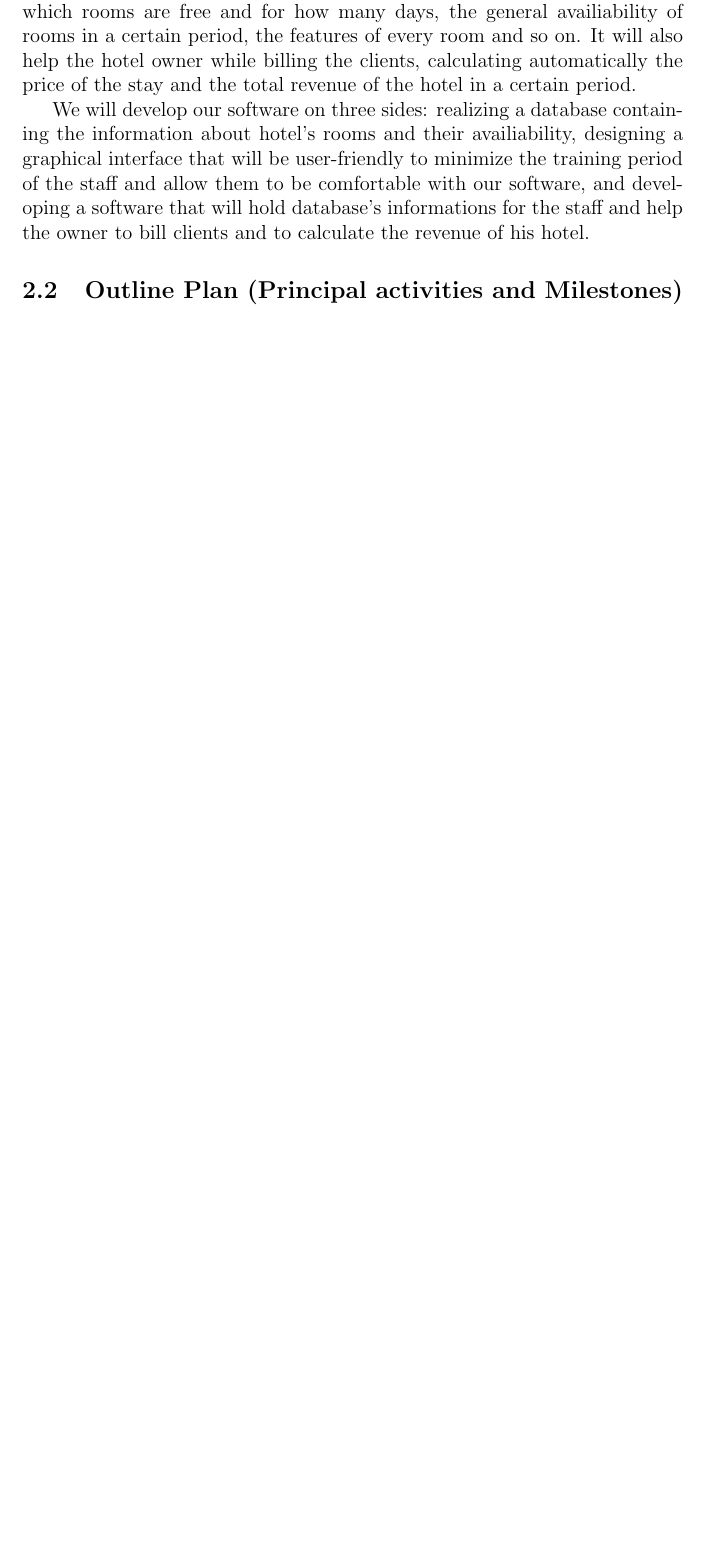
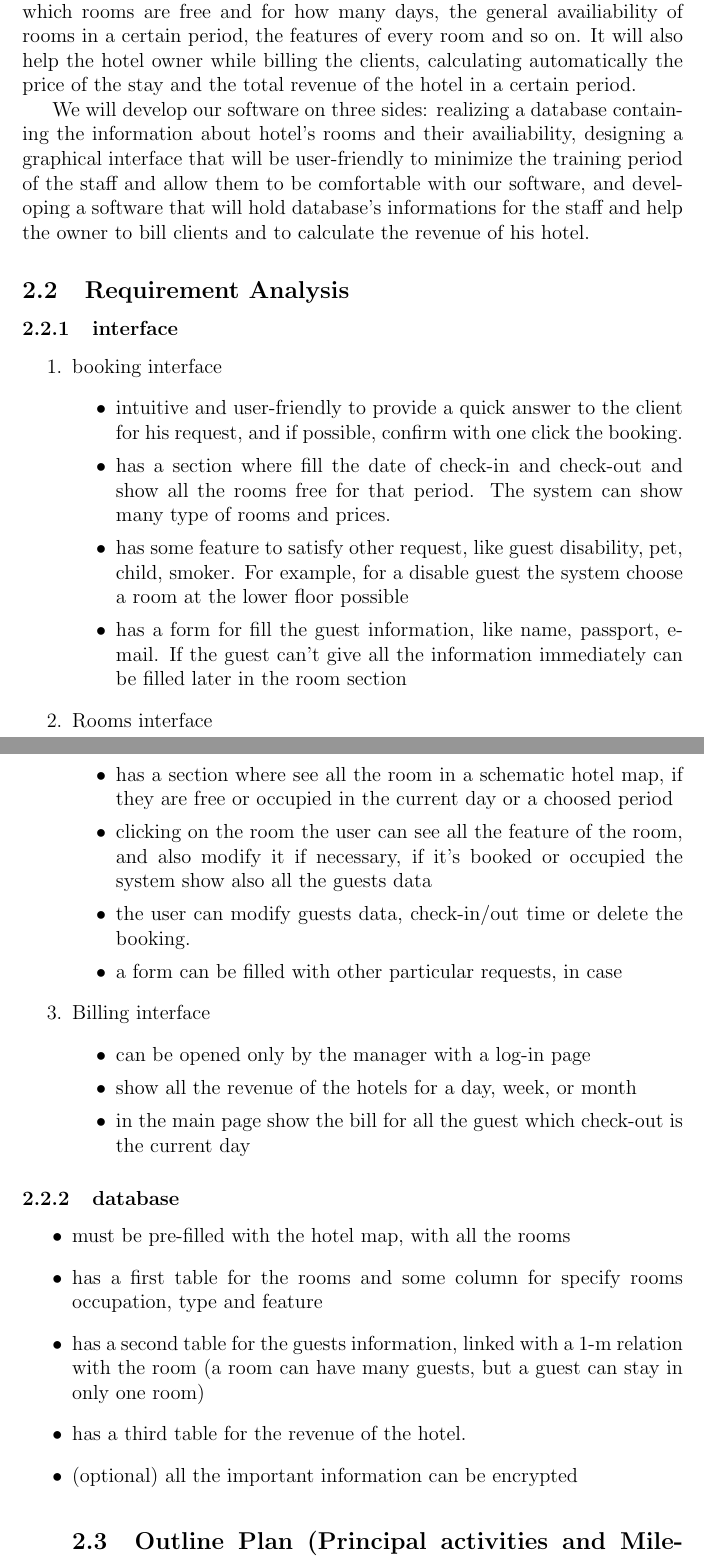
Before and after one commit to siscia/HotelRevolution2014s, a LaTeX paper (doc/report.tex, which reads doc/ass2.tex): part of page 4 of 5 before the commit and two parts of pages 4 and 5 of 6 after it, the two joined at a grey line, cut so that both start at the same text, the shorter picture padded with empty space. Compiled offline with pdfLaTeX.

Commit message:
aggiornato

```diff
--- a/doc/ass2.tex
+++ b/doc/ass2.tex
@@ -7,6 +7,44 @@ Our project aims to help hotel receptionists in their work, making easier and qu
 
 We will develop our software on three sides: realizing a database containing the information about hotel's rooms and their availiability, designing a graphical interface that will be user-friendly to minimize the training period of the staff and allow them to be comfortable with our software, and developing a software that will hold database's informations for the staff and help the owner to bill clients and to calculate the revenue of his hotel.
 
+\subsection{Requirement Analysis}
+
+\subsubsection{interface}
+
+\begin{enumerate}
+
+\item booking interface
+    \begin{itemize}
+		\item intuitive and user-friendly to provide a quick answer to the client for his request, and if possible, confirm with one click the booking.
+		\item has a section where fill the date of check-in and check-out and show all the rooms free for that period. The system can show many type of rooms and prices.
+		\item has some feature to satisfy other request, like guest disability, pet, child, smoker. For example, for a disable guest the system choose a room at the lower floor possible
+		\item has a form for fill the guest information, like name, passport, e-mail. If the guest can't give all the information immediately can be filled later in the room section
+    \end{itemize}
+
+\item Rooms interface
+    \begin{itemize}
+		\item has a section where see all the room in a schematic hotel map, if they are free or occupied in the current day or a choosed period
+		\item clicking on the room the user can see all the feature of the room, and also modify it if necessary, if it's booked or occupied the system show also all the guests data
+		\item the user can modify guests data, check-in/out time or delete the booking.
+		\item a form can be filled with other particular requests, in case
+    \end{itemize}
+
+\item Billing interface
+    \begin{itemize}
+		\item can be opened only by the manager with a log-in page
+		\item show all the revenue of the hotels for a day, week, or month
+		\item in the main page show the bill for all the guest which check-out is the current day
+    \end{itemize}
+
+\end{enumerate}
+
+\subsubsection{database}
+    \begin{itemize}
+	\item must be pre-filled with the hotel map, with all the rooms
+	\item has a first table for the rooms and some column for specify rooms occupation, type and feature
+	\item has a second table for the guests information, linked with a 1-m relation with the room (a room can have many guests, but a guest can stay in only one room)
+	\item has a third table for the revenue of the hotel.
+	\item (optional) all the important information can be encrypted
 
 \subsection{Outline Plan (Principal activities and Milestones)}
 
```
